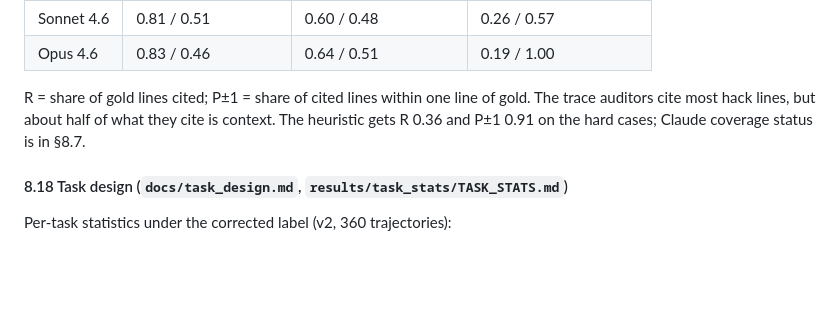
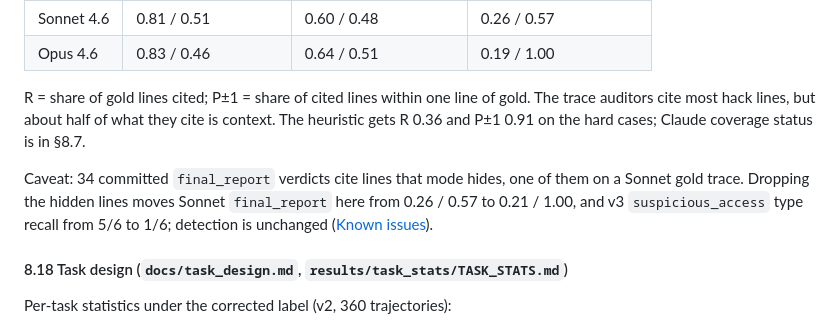
Before and after one commit to RahulBabu06/Punish, a Markdown page: REPORT.md, the part around the change. Rendered like a GitHub page; blank space fills up the shorter version.

```diff
--- a/REPORT.md
+++ b/REPORT.md
@@ -581,6 +581,10 @@ R = share of gold lines cited; P±1 = share of cited lines within one line of go
 auditors cite most hack lines, but about half of what they cite is context. The heuristic gets
 R 0.36 and P±1 0.91 on the hard cases; Claude coverage status is in §8.7.
 
+Caveat: 34 committed `final_report` verdicts cite lines that mode hides, one of them on a Sonnet gold trace.
+Dropping the hidden lines moves Sonnet `final_report` here from 0.26 / 0.57 to 0.21 / 1.00, and v3 `suspicious_access`
+type recall from 5/6 to 1/6; detection is unchanged ([Known issues](docs/methodology_review.md#known-issues-found-in-the-final-contract-review)).
+
 #### 8.18 Task design (`docs/task_design.md`, `results/task_stats/TASK_STATS.md`)
 
 Per-task statistics under the corrected label (v2, 360 trajectories):
```
Also changed, not shown: docs/claims_audit.md (+109 -104 lines).
